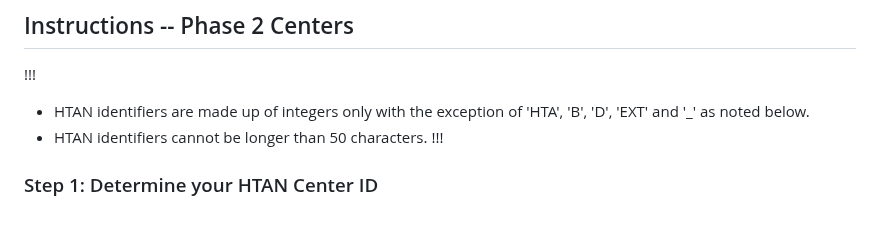
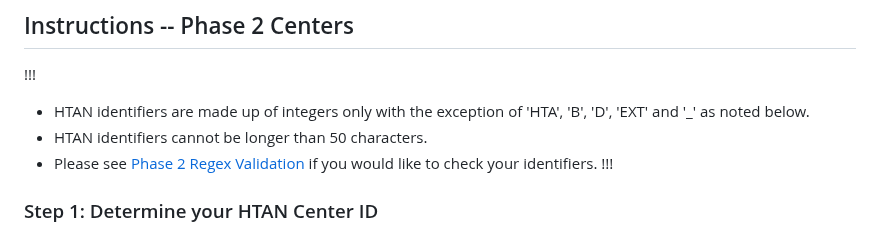
Before and after one commit to ncihtan/htan_missing_manual, a Markdown page: data_submission/creating_ids.md, the part around the change. GitHub-like rendering.

Commit message:
point to regex section for creating ids.

```diff
--- a/data_submission/creating_ids.md
+++ b/data_submission/creating_ids.md
@@ -13,6 +13,7 @@ Changes to the HTAN Identifier schema were introduced in Phase 2. There are sepa
 !!!
 - HTAN identifiers are made up of integers only with the exception of 'HTA', 'B', 'D', 'EXT' and '_' as noted below.
 - HTAN identifiers cannot be longer than 50 characters.
+- Please see [Phase 2 Regex Validation](../data_model/identifiers.md/#phase-2-regex-validation) if you would like to check your identifiers.
 !!!
 
 ### Step 1: Determine your HTAN Center ID
```
